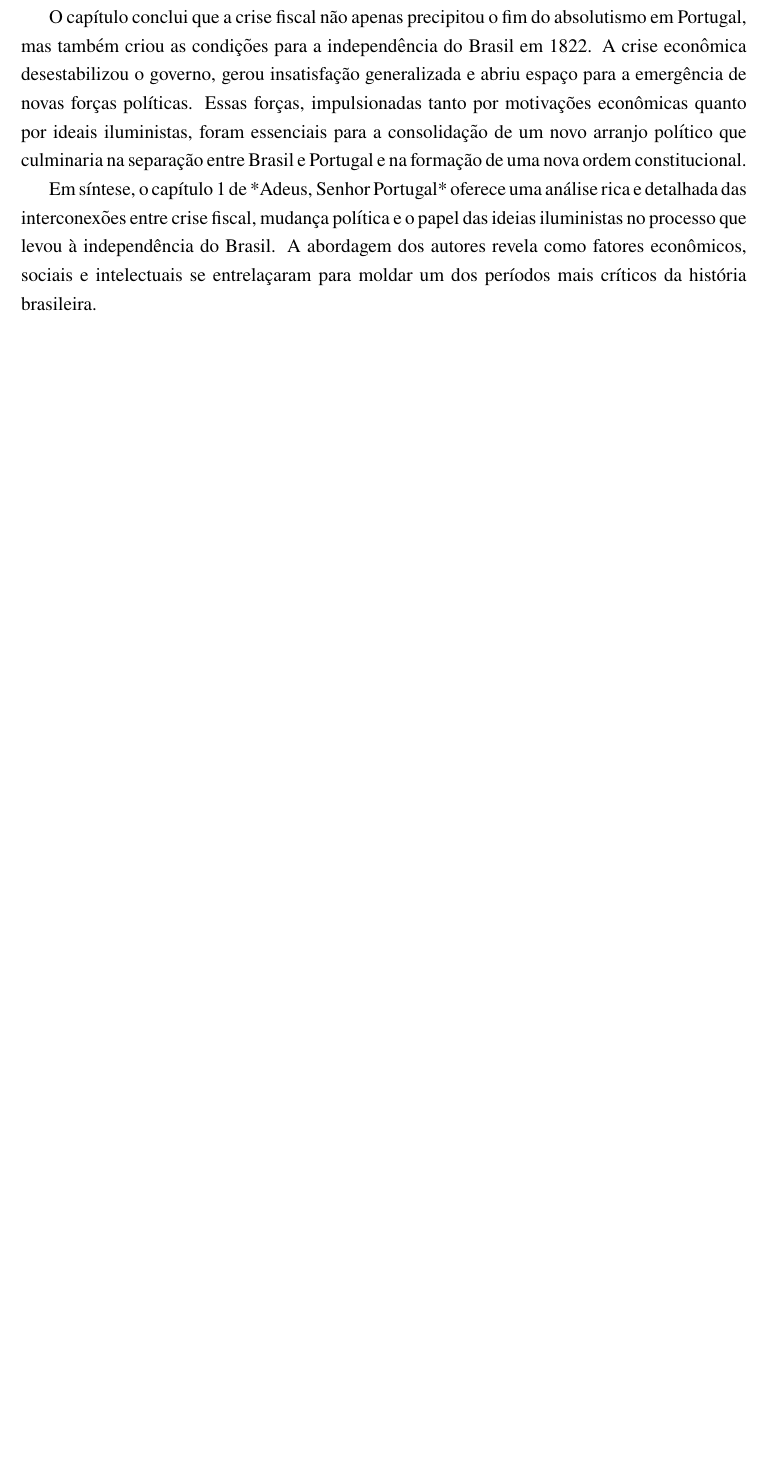
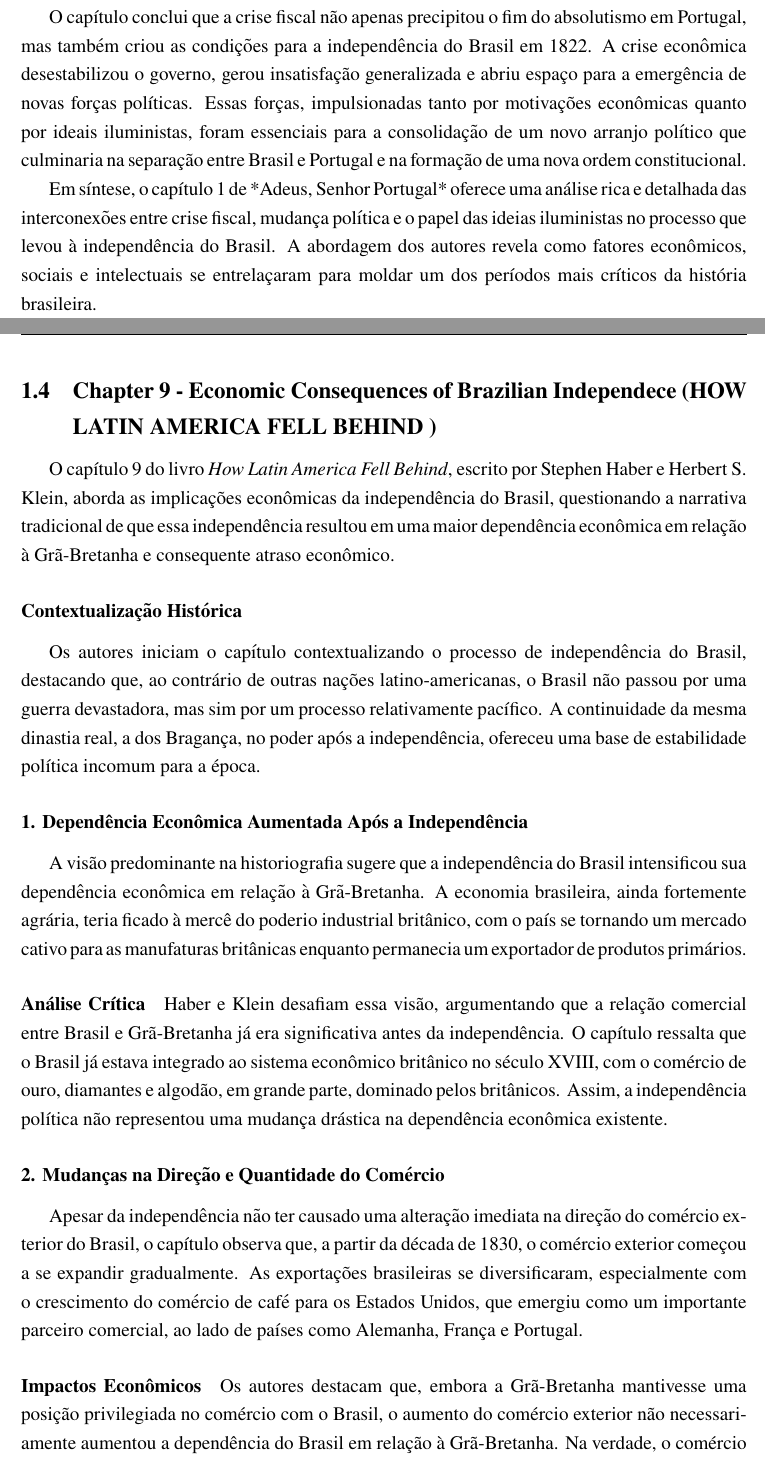
Before and after one commit to Hic-Tayfour/LaTex-OverLeaf, a LaTeX document (5º Período/História da Economia Brasileira I/Estudos de HEB I.tex): part of page 12 of 18 before the commit and two parts of pages 13 and 14 of 21 after it, the two joined at a grey line, cut so that both start at the same text, the shorter picture padded with empty space. Compiled offline with pdfLaTeX.

Commit message:
Update Estudos de HEB I.tex

```diff
--- a/5º Período/História da Economia Brasileira I/Estudos de HEB I.tex
+++ b/5º Período/História da Economia Brasileira I/Estudos de HEB I.tex
@@ -190,3 +192,25 @@
 O capítulo conclui que a crise fiscal não apenas precipitou o fim do absolutismo em Portugal, mas também criou as condições para a independência do Brasil em 1822. A crise econômica desestabilizou o governo, gerou insatisfação generalizada e abriu espaço para a emergência de novas forças políticas. Essas forças, impulsionadas tanto por motivações econômicas quanto por ideais iluministas, foram essenciais para a consolidação de um novo arranjo político que culminaria na separação entre Brasil e Portugal e na formação de uma nova ordem constitucional.
 
 Em síntese, o capítulo 1 de *Adeus, Senhor Portugal* oferece uma análise rica e detalhada das interconexões entre crise fiscal, mudança política e o papel das ideias iluministas no processo que levou à independência do Brasil. A abordagem dos autores revela como fatores econômicos, sociais e intelectuais se entrelaçaram para moldar um dos períodos mais críticos da história brasileira.
+
+\newpage
+\subsection{\textbf{Chapter 9 - Economic Consequences of Brazilian Independece (HOW LATIN AMERICA FELL BEHIND )}}
+
+O capítulo 9 do livro \textit{How Latin America Fell Behind}, escrito por Stephen Haber e Herbert S. Klein, aborda as implicações econômicas da independência do Brasil, questionando a narrativa tradicional de que essa independência resultou em uma maior dependência econômica em relação à Grã-Bretanha e consequente atraso econômico.
+
+\subsubsection*{Contextualização Histórica}
+Os autores iniciam o capítulo contextualizando o processo de independência do Brasil, destacando que, ao contrário de outras nações latino-americanas, o Brasil não passou por uma guerra devastadora, mas sim por um processo relativamente pacífico. A continuidade da mesma dinastia real, a dos Bragança, no poder após a independência, ofereceu uma base de estabilidade política incomum para a época.
+
+\subsubsection*{1. Dependência Econômica Aumentada Após a Independência}
+A visão predominante na historiografia sugere que a independência do Brasil intensificou sua dependência econômica em relação à Grã-Bretanha. A economia brasileira, ainda fortemente agrária, teria ficado à mercê do poderio industrial britânico, com o país se tornando um mercado cativo para as manufaturas britânicas enquanto permanecia um exportador de produtos primários.
+
+\paragraph*{Análise Crítica}
+Haber e Klein desafiam essa visão, argumentando que a relação comercial entre Brasil e Grã-Bretanha já era significativa antes da independência. O capítulo ressalta que o Brasil já estava integrado ao sistema econômico britânico no século XVIII, com o comércio de ouro, diamantes e algodão, em grande parte, dominado pelos britânicos. Assim, a independência política não representou uma mudança drástica na dependência econômica existente.
+
+\subsubsection*{2. Mudanças na Direção e Quantidade do Comércio}
+Apesar da independência não ter causado uma alteração imediata na direção do comércio exterior do Brasil, o capítulo observa que, a partir da década de 1830, o comércio exterior começou a se expandir gradualmente. As exportações brasileiras se diversificaram, especialmente com o crescimento do comércio de café para os Estados Unidos, que emergiu como um importante parceiro comercial, ao lado de países como Alemanha, França e Portugal.
+
+\paragraph*{Impactos Econômicos}
+Os autores destacam que, embora a Grã-Bretanha mantivesse uma posição privilegiada no comércio com o Brasil, o aumento do comércio exterior não necessariamente aumentou a dependência do Brasil em relação à Grã-Bretanha. Na verdade, o comércio brasileiro tornou-se mais diversificado ao longo do século XIX, o que desafiou a ideia de uma crescente dependência econômica.
+
+\subsubsection*{3. Industrialização Atrasada}
```
Also changed, not shown: 5º Período/História da Economia Brasileira I/Estudos de HEB I.tex (20 more changed lines).
